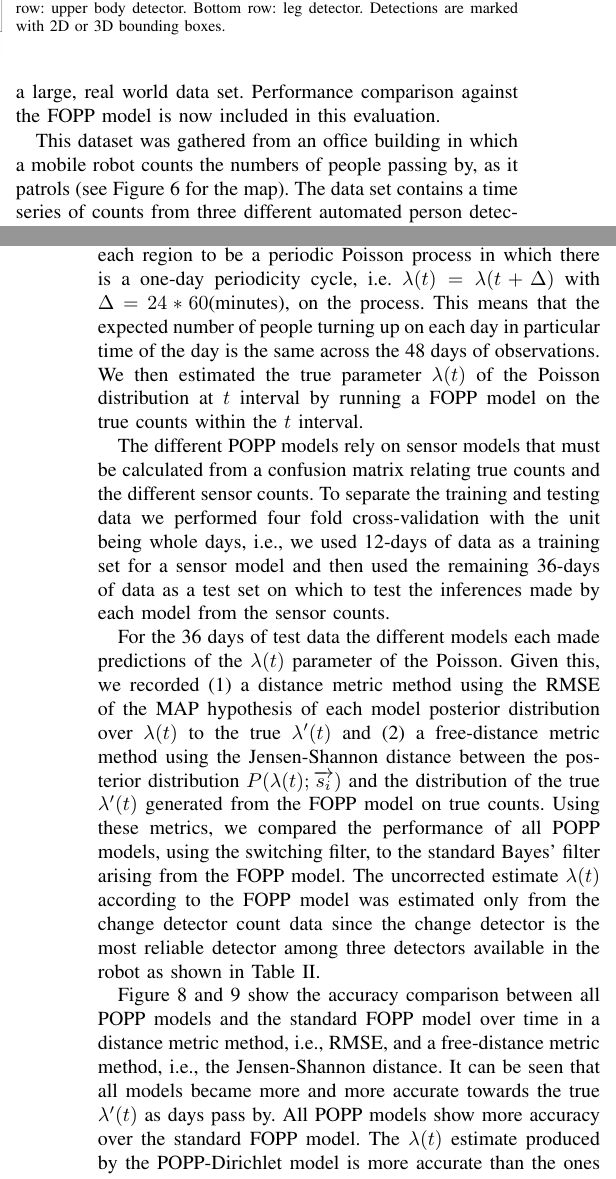
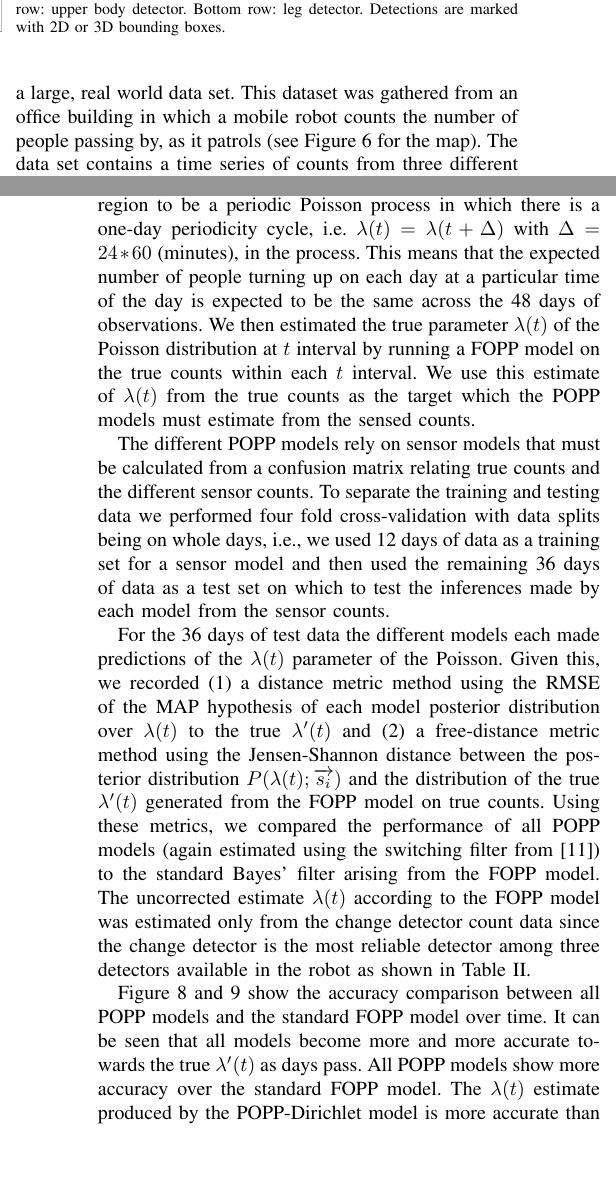
Before and after one commit to ferdianjovan/tro_paper, a LaTeX paper (bare_jrnl.tex, which reads src/evareal.tex): two parts of the columns of pages 6 and 7 of 8, joined at a grey line, cut so that both start at the same text, the shorter picture padded with empty space. Compiled offline with pdfLaTeX; a missing font is replaced by an installed copy or a similar font; a LaTeX package or settings file that is missing is left out.

Commit message:
Updated eval on real

```diff
--- a/src/evareal.tex
+++ b/src/evareal.tex
@@ -1,9 +1,12 @@
+%!TEX root = ../bare_jrnl.tex
+
 \section{Evaluation on Aggregate Human Occupancy Behaviour Dataset}
 \label{sec:evareal}
 
-We also investigated the performance and practicality of the POPP model and its extensions using switching filters on a large, real world data set. Performance comparison against the FOPP model is now included in this evaluation.
-
-This dataset was gathered from an office building in which a mobile robot counts the numbers of people passing by, as it patrols (see Figure~\ref{fig:map_popp_independent_test} for the map). The data set contains a time series of counts from three different automated person detectors \cite{dondrup2015real}. These use laser, depth camera and RGB information. We refer to them respectively as the leg detector (LD), upper body detector (UBD), and change detector (CD). Each returns a sensed count of the number of people it detected in each 10 minute interval during the day. These detectors are unreliable, as can be seen from Figure~\ref{fig:single_sensor_rate_transformation}, which shows examples of correct and incorrect detections.
+We also investigated the performance and practicality of the POPP model and its extensions using switching filters on a large, real world data set.
+ % Performance comparison against the FOPP model is now included in this evaluation.
+%
+This dataset was gathered from an office building in which a mobile robot counts the number of people passing by, as it patrols (see Figure~\ref{fig:map_popp_independent_test} for the map). The data set contains a time series of counts from three different automated person detectors \cite{dondrup2015real}. These use laser, depth camera and RGB information. We refer to them respectively as the leg detector (LD), upper body detector (UBD), and change detector (CD). Each returns a sensed count of the number of people it detected in each 10 minute interval during the day. These detectors are unreliable, as can be seen from Figure~\ref{fig:single_sensor_rate_transformation}, which shows examples of correct and incorrect detections.
 
 \begin{figure}[t]
 	\centering
@@ -19,9 +22,9 @@ This dataset was gathered from an office building in which a mobile robot counts
 	\label{fig:single_sensor_rate_transformation}
 \end{figure}
 
-By comparing the ground truth with the detections made by sensors, we calculated a sensor unreliability model for each region. An average of a sensor model across different regions can be seen in Table \ref{table:sensor_model_popp_beta}. Although the robot operated 24/7, the sensor models were built using the data collected from 10am-8pm, there being negligible detections outside these times. From a 69-day deployment of the mobile robot, we obtained 48 days of usable observations. We specified a time interval for each Poisson distribution of 10 minutes, and recorded both the true counts and the detections made by each sensor in each interval. We assumed that the underlying process on each region to be a periodic Poisson process in which there is a one-day periodicity cycle, i.e. $\lambda(t) = \lambda(t + \Delta)$ with $\Delta = 24 * 60$(minutes), on the process. This means that the expected number of people turning up on each day in particular time of the day is the same across the 48 days of observations. We then estimated the true parameter $\lambda(t)$ of the Poisson distribution at $t$ interval by running a FOPP model on the true counts within the $t$ interval.
+By comparing the ground truth with the detections made by sensors, we computed a sensor model for each region. An average of the sensor models across all the regions can be seen in Table \ref{table:sensor_model_popp_beta}. Although the robot operated 24/7, the sensor models were built using the data collected from 10am-8pm, there being negligible detections outside these times. From a 69-day deployment of the mobile robot, we obtained 48 days of usable observations. We specified a time interval for each Poisson distribution of 10 minutes, and recorded both the true counts and the detections made by each sensor in each interval. We assumed that the underlying process in each region to be a periodic Poisson process in which there is a one-day periodicity cycle, i.e. $\lambda(t) = \lambda(t + \Delta)$ with $\Delta = 24 * 60$ (minutes), in the process. This means that the expected number of people turning up on each day at a particular time of the day is expected to be the same across the 48 days of observations. We then estimated the true parameter $\lambda(t)$ of the Poisson distribution at $t$ interval by running a FOPP model on the true counts within each $t$ interval. We use this estimate of $\lambda(t)$ from the true counts as the target which the POPP models must estimate from the sensed counts.
 
-The different POPP models rely on sensor models that must be calculated from a confusion matrix relating true counts and the different sensor counts. To separate the training and testing data we performed four fold cross-validation with the unit being whole days, i.e., we used 12-days of data as a training set for a sensor model and then used the remaining 36-days of data as a test set on which to test the inferences made by each model from the sensor counts.
+The different POPP models rely on sensor models that must be calculated from a confusion matrix relating true counts and the different sensor counts. To separate the training and testing data we performed four fold cross-validation with data splits being on whole days, i.e., we used 12 days of data as a training set for a sensor model and then used the remaining 36 days of data as a test set on which to test the inferences made by each model from the sensor counts.
 
 \begin{table}[t]
 	\centering
@@ -38,12 +41,12 @@ The different POPP models rely on sensor models that must be calculated from a c
 	\end{tabular}
 \end{table}
 
-For the 36 days of test data the different models each made predictions of the $\lambda(t)$ parameter of the Poisson. Given this, we recorded (1) a distance metric method using the RMSE of the MAP hypothesis of each model posterior distribution over $\lambda(t)$ to the true $\lambda'(t)$ and (2) a free-distance metric method using the Jensen-Shannon distance between the posterior distribution $P(\lambda(t) ; \overrightarrow{s_i})$ and the distribution of the true $\lambda'(t)$ generated from the FOPP model on true counts. Using these metrics, we compared the performance of all POPP models, using the switching filter, to the standard Bayes' filter arising from the FOPP model. The uncorrected estimate $\lambda(t)$ according to the FOPP model was estimated only from the change detector count data since the change detector is the most reliable detector among three detectors available in the robot as shown in Table \ref{table:sensor_model_popp_beta}.
+For the 36 days of test data the different models each made predictions of the $\lambda(t)$ parameter of the Poisson. Given this, we recorded (1) a distance metric method using the RMSE of the MAP hypothesis of each model posterior distribution over $\lambda(t)$ to the true $\lambda'(t)$ and (2) a free-distance metric method using the Jensen-Shannon distance between the posterior distribution $P(\lambda(t) ; \overrightarrow{s_i})$ and the distribution of the true $\lambda'(t)$ generated from the FOPP model on true counts. Using these metrics, we compared the performance of all POPP models (again estimated using the switching filter from~\cite{jovan18a}) to the standard Bayes' filter arising from the FOPP model. The uncorrected estimate $\lambda(t)$ according to the FOPP model was estimated only from the change detector count data since the change detector is the most reliable detector among three detectors available in the robot as shown in Table \ref{table:sensor_model_popp_beta}.
 
-Figure \ref{fig:fopp_popp_popb_npop_popd_rmse_evo} and \ref{fig:fopp_popp_popb_npop_popd_kl_evo} show the accuracy comparison between all POPP models and the standard FOPP model over time in a distance metric method, i.e., RMSE, and a free-distance metric method, i.e., the Jensen-Shannon distance. It can be seen that all models became more and more accurate towards the true $\lambda'(t)$ as days pass by. All POPP models show more accuracy over the standard FOPP model. The $\lambda(t)$ estimate produced by the POPP-Dirichlet model is more accurate than the ones produced by the standard POPP model and the POPP-Beta model. However, the estimate is not always more accurate compared to the one produced by the C-POPP model.
+Figure \ref{fig:fopp_popp_popb_npop_popd_rmse_evo} and \ref{fig:fopp_popp_popb_npop_popd_kl_evo} show the accuracy comparison between all POPP models and the standard FOPP model over time. It can be seen that all models become more and more accurate towards the true $\lambda'(t)$ as days pass. All POPP models show more accuracy over the standard FOPP model. The $\lambda(t)$ estimate produced by the POPP-Dirichlet model is more accurate than the ones produced by the standard POPP model and the POPP-Beta model. However, the estimate is not always more accurate compared to the one produced by the C-POPP model.
 
-As the POPP-Dirichlet model is more conservative in estimating the parameter $\lambda(t)$ than the C-POPP model, the estimate moves rather slowly towards the true $\lambda'(t)$. This is showcased by figure \ref{fig:fopp_popp_popb_npop_popd_kl_evo}.
-By the third day, the POPP-Dirichlet model outperformed the POPP and the POPP-Beta, and the C-POPP models in terms of accuracy. However, the accuracy gap between the C-POPP model and the POPP-Dirichlet model became smaller and by the 36th day, the C-POPP model outperformed the POPP-Dirichlet by a small margin.
+As the POPP-Dirichlet model is more conservative in estimating the parameter $\lambda(t)$ than the C-POPP model, the estimate moves rather slowly towards the true $\lambda'(t)$. This is seen in Figure \ref{fig:fopp_popp_popb_npop_popd_kl_evo}.
+By the third day, the POPP-Dirichlet model outperformed the POPP and the POPP-Beta, and the C-POPP models in terms of accuracy. However, the accuracy gap between the C-POPP model and the POPP-Dirichlet model became smaller and by the 36th day, where the C-POPP model outperformed the POPP-Dirichlet by a small margin.
 
 \begin{figure}[t!]
 	\centering
```
